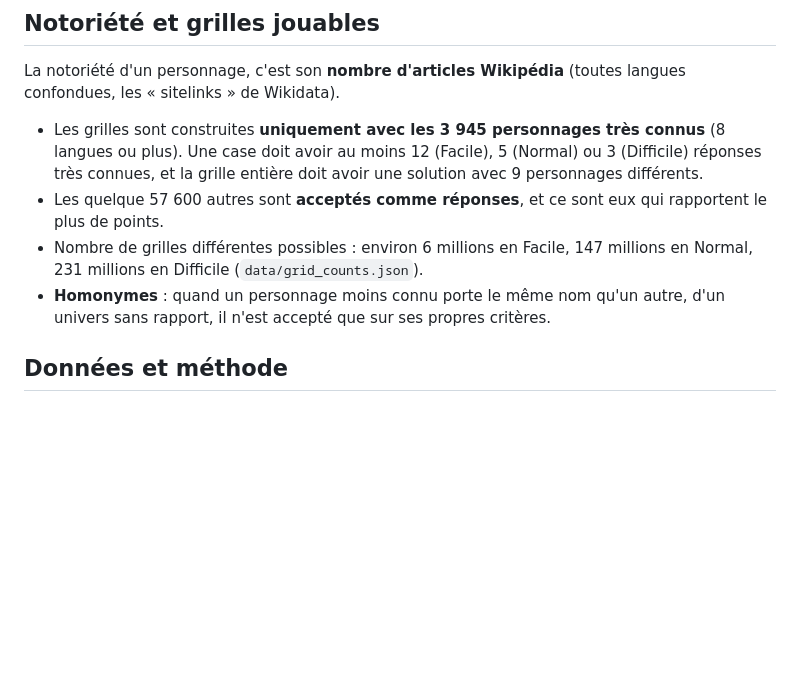
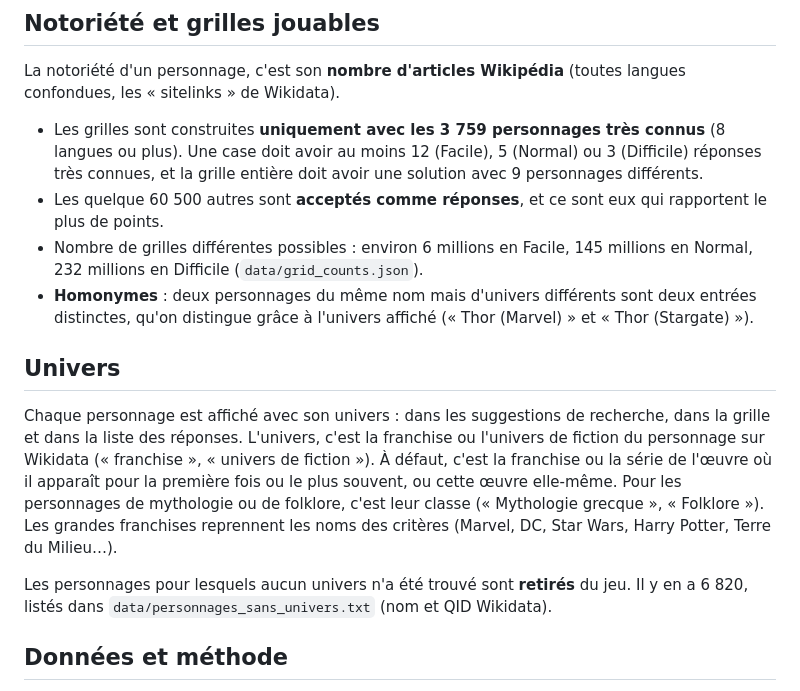
Before and after one commit to DorianG-Epitech/Fictiondoku, a Markdown page: README.md, the part around one of its changes. GitHub-like rendering; blank space fills up the shorter version.

```diff
--- a/README.md
+++ b/README.md
@@ -35,10 +35,16 @@ Le nombre de personnages par critère est dans `data/fictiondoku_clean.json` (ch
 
 La notoriété d'un personnage, c'est son **nombre d'articles Wikipédia** (toutes langues confondues, les « sitelinks » de Wikidata).
 
-- Les grilles sont construites **uniquement avec les 3 945 personnages très connus** (8 langues ou plus). Une case doit avoir au moins 12 (Facile), 5 (Normal) ou 3 (Difficile) réponses très connues, et la grille entière doit avoir une solution avec 9 personnages différents.
-- Les quelque 57 600 autres sont **acceptés comme réponses**, et ce sont eux qui rapportent le plus de points.
-- Nombre de grilles différentes possibles : environ 6 millions en Facile, 147 millions en Normal, 231 millions en Difficile (`data/grid_counts.json`).
-- **Homonymes** : quand un personnage moins connu porte le même nom qu'un autre, d'un univers sans rapport, il n'est accepté que sur ses propres critères.
+- Les grilles sont construites **uniquement avec les 3 759 personnages très connus** (8 langues ou plus). Une case doit avoir au moins 12 (Facile), 5 (Normal) ou 3 (Difficile) réponses très connues, et la grille entière doit avoir une solution avec 9 personnages différents.
+- Les quelque 60 500 autres sont **acceptés comme réponses**, et ce sont eux qui rapportent le plus de points.
+- Nombre de grilles différentes possibles : environ 6 millions en Facile, 145 millions en Normal, 232 millions en Difficile (`data/grid_counts.json`).
+- **Homonymes** : deux personnages du même nom mais d'univers différents sont deux entrées distinctes, qu'on distingue grâce à l'univers affiché (« Thor (Marvel) » et « Thor (Stargate) »).
+
+## Univers
+
+Chaque personnage est affiché avec son univers : dans les suggestions de recherche, dans la grille et dans la liste des réponses. L'univers, c'est la franchise ou l'univers de fiction du personnage sur Wikidata (« franchise », « univers de fiction »). À défaut, c'est la franchise ou la série de l'œuvre où il apparaît pour la première fois ou le plus souvent, ou cette œuvre elle-même. Pour les personnages de mythologie ou de folklore, c'est leur classe (« Mythologie grecque », « Folklore »). Les grandes franchises reprennent les noms des critères (Marvel, DC, Star Wars, Harry Potter, Terre du Milieu…).
+
+Les personnages pour lesquels aucun univers n'a été trouvé sont **retirés** du jeu. Il y en a 6 820, listés dans `data/personnages_sans_univers.txt` (nom et QID Wikidata).
 
 ## Données et méthode
 
```
Also changed, not shown: other parts of README.md (+8 -6 lines), screenshots/screenshot_answers.png, screenshots/screenshot_end.png, screenshots/screenshot_mobile.png, screenshots/screenshot_search.png, 12 other files.
